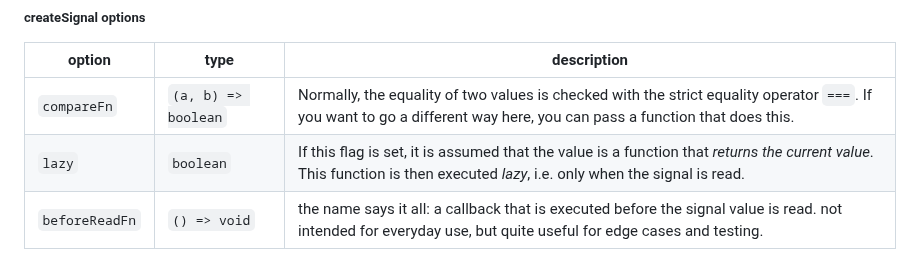
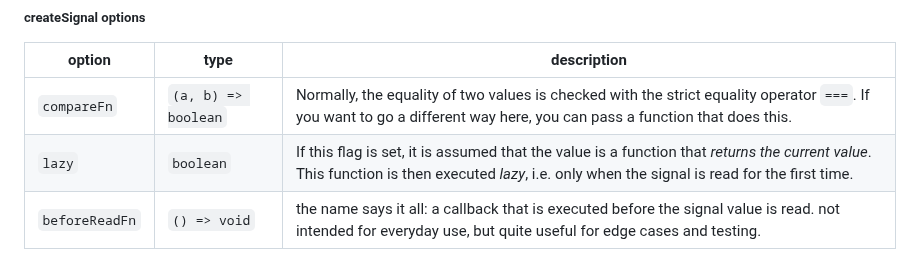
Before and after one commit to spearwolf/signalize, a Markdown page: CHEATSHEET.md, the part around the change. GitHub-like rendering.

```diff
--- a/CHEATSHEET.md
+++ b/CHEATSHEET.md
@@ -81,7 +81,7 @@ setFoo('bar');   // write a new value
 | option         | type                | description |
 | -------------- | ------------------- | ----------- |
 | `compareFn`    | `(a, b) => boolean` | Normally, the equality of two values is checked with the strict equality operator `===`. If you want to go a different way here, you can pass a function that does this. |
-| `lazy`         | `boolean`           | If this flag is set, it is assumed that the value is a function that _returns the current value_. This function is then executed _lazy_, i.e. only when the signal is read. |
+| `lazy`         | `boolean`           | If this flag is set, it is assumed that the value is a function that _returns the current value_. This function is then executed _lazy_, i.e. only when the signal is read for the first time. |
 | `beforeReadFn` | `() => void`        | the name says it all: a callback that is executed before the signal value is read. not intended for everyday use, but quite useful for edge cases and testing. |
 
 
```
